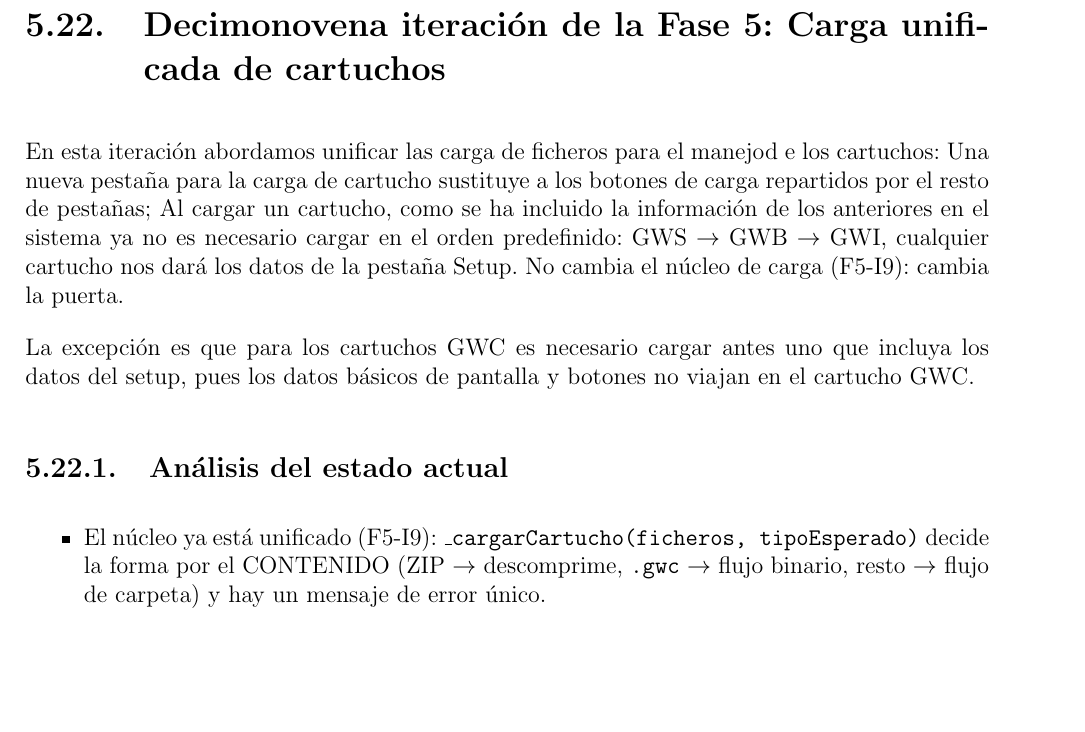
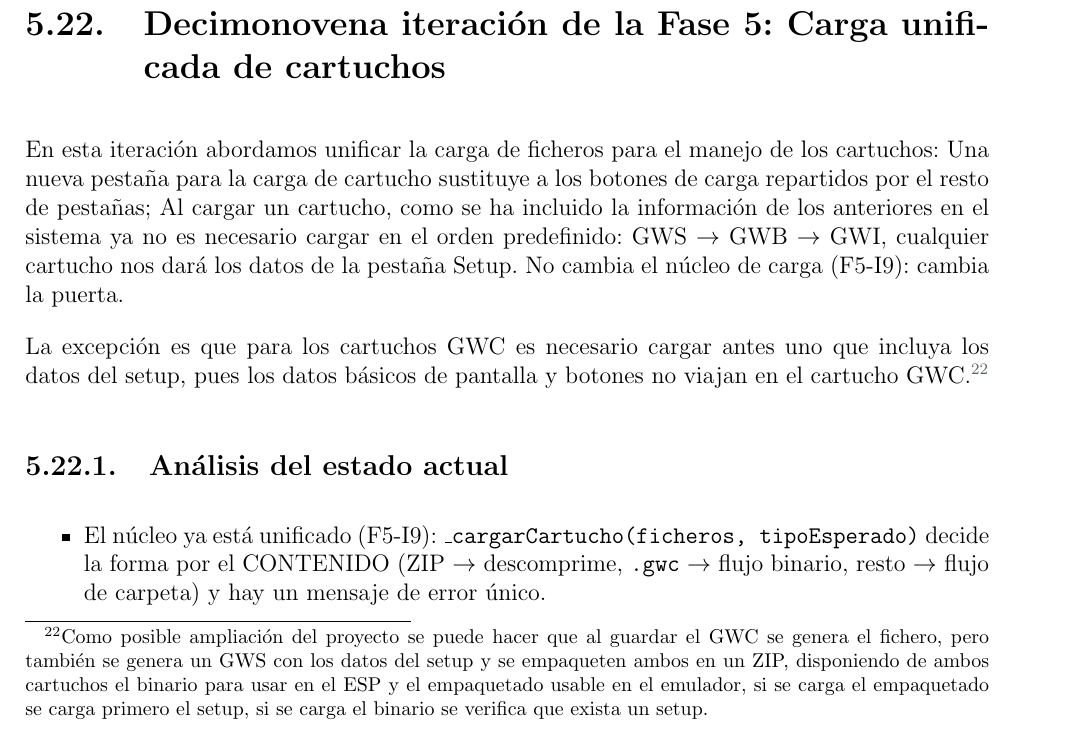
Before and after one commit to javu61/GW, a LaTeX thesis (GW Iteraciones/iteraciones.tex, which reads GW Iteraciones/capitulos/AnexoA/F5-I19. Carga unificada de cartuchos.tex): part of page 250 of 270, cut so that both start at the same text, the shorter picture padded with empty space. Compiled offline with pdfLaTeX.

Commit message:
2026 11 25 B

```diff
--- a/GW Iteraciones/capitulos/AnexoA/F5-I19. Carga unificada de cartuchos.tex
+++ b/GW Iteraciones/capitulos/AnexoA/F5-I19. Carga unificada de cartuchos.tex
@@ -1,9 +1,9 @@
 \section{Decimonovena iteración de la Fase 5: Carga unificada de cartuchos}
 \label{sec:F5I19}
 
-En esta iteración abordamos unificar las carga de ficheros para el manejod e los cartuchos: Una nueva pestaña para la carga de cartucho sustituye a los botones de carga repartidos por el resto de  pestañas; Al cargar un cartucho, como se ha incluido la información de los anteriores en el sistema ya no es necesario cargar en el orden predefinido: GWS $\to$ GWB $\to$ GWI, cualquier cartucho nos dará los datos de la pestaña Setup. No cambia el núcleo de carga (F5-I9): cambia la puerta.
+En esta iteración abordamos unificar la carga de ficheros para el manejo de los cartuchos: Una nueva pestaña para la carga de cartucho sustituye a los botones de carga repartidos por el resto de  pestañas; Al cargar un cartucho, como se ha incluido la información de los anteriores en el sistema ya no es necesario cargar en el orden predefinido: GWS $\to$ GWB $\to$ GWI, cualquier cartucho nos dará los datos de la pestaña Setup. No cambia el núcleo de carga (F5-I9): cambia la puerta.
 
-La excepción es que para los cartuchos GWC es necesario cargar antes uno que incluya los datos del setup, pues los datos básicos de pantalla y botones no viajan en el cartucho GWC.
+La excepción es que para los cartuchos GWC es necesario cargar antes uno que incluya los datos del setup, pues los datos básicos de pantalla y botones no viajan en el cartucho GWC.\footnote{Como posible ampliación del proyecto se puede hacer que al guardar el GWC se genera el fichero, pero también se genera un GWS con los datos del setup y se empaqueten ambos en un ZIP, disponiendo de ambos cartuchos el binario para usar en el ESP y el empaquetado usable en el emulador, si se carga el empaquetado se carga primero el setup, si se carga el binario se verifica que exista un setup.}
 
 \subsection{Análisis del estado actual}
 \label{sec:F5I19Analisis}
```
Also changed, not shown: GW Iteraciones/iteraciones.pdf, 1 other file.
